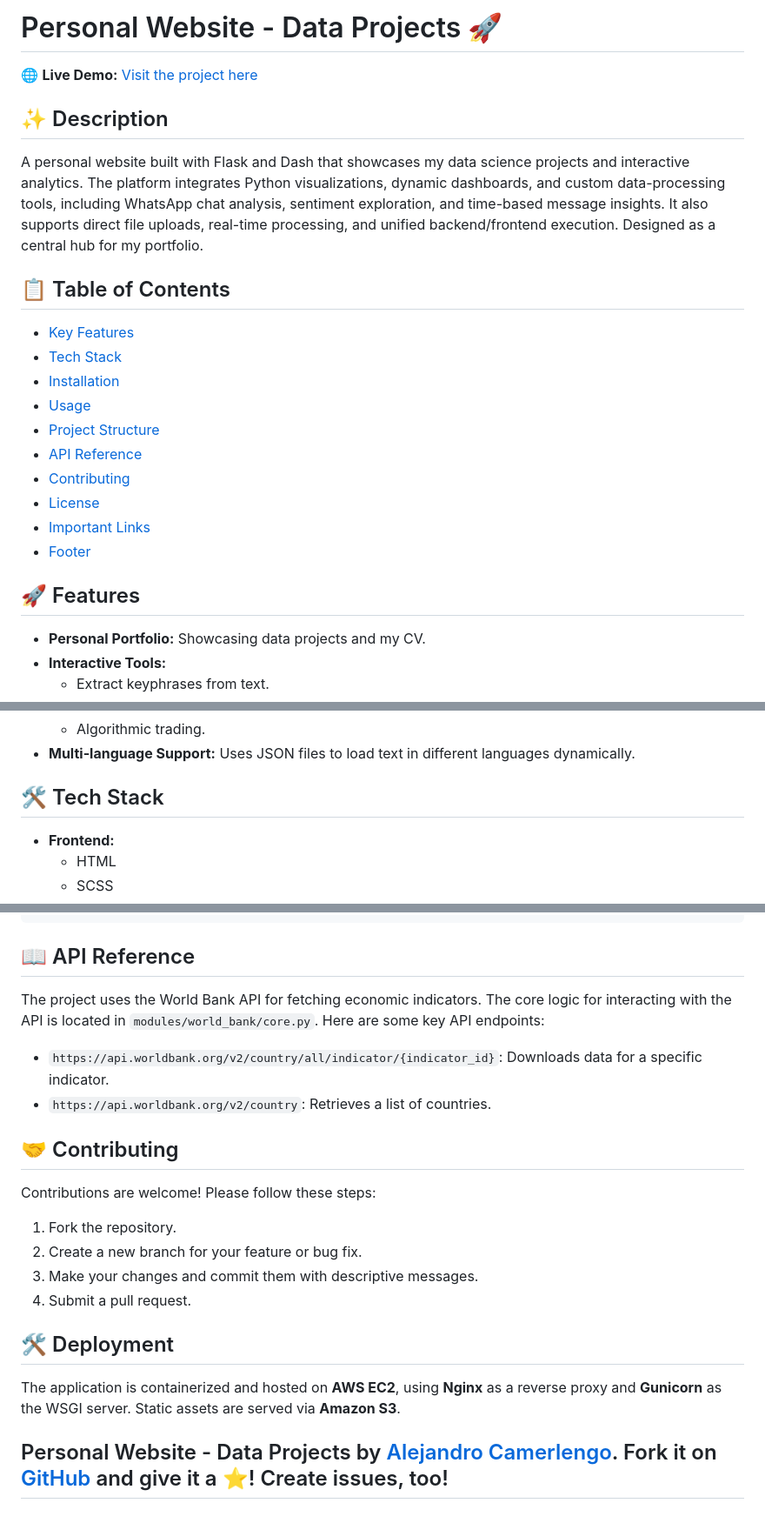
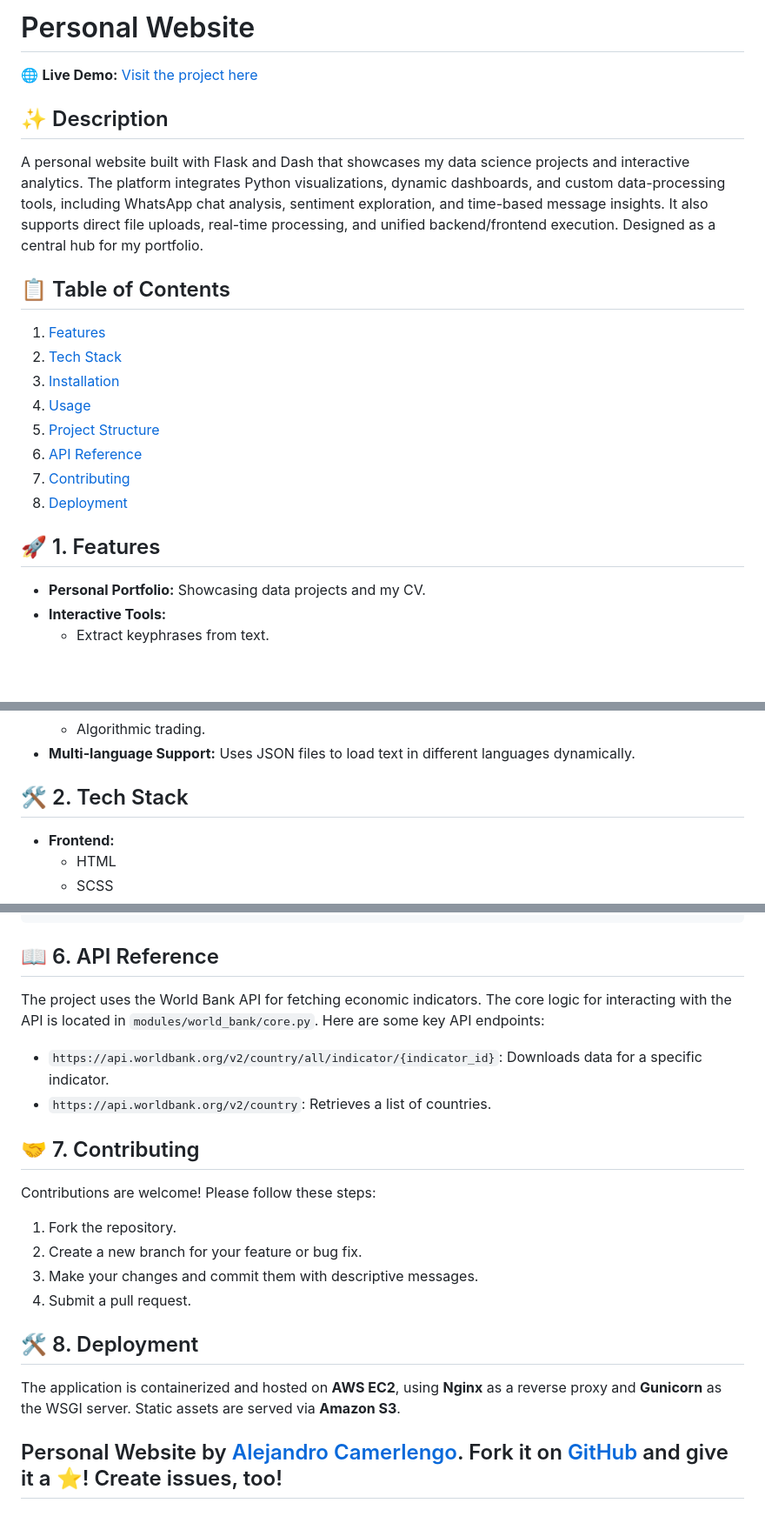
Before and after one commit to ale-camer/personal_website, a Markdown page: README.md, 3 parts joined by grey strips. Shown: that part at 87% size. Drawn GitHub-style; blank space fills up the shorter version.

Commit message:
Revise README structure and content
Updated README to streamline sections and improve clarity.

````diff
--- a/README.md
+++ b/README.md
@@ -1,4 +1,4 @@
-# Personal Website - Data Projects 🚀
+# Personal Website
 
 🌐 **Live Demo:** [Visit the project here](https://www.alejandrocamerlengo.com/)
 
@@ -8,18 +8,16 @@ A personal website built with Flask and Dash that showcases my data science proj
 
 ## 📋 Table of Contents
 
-- [Key Features](#key-features)
-- [Tech Stack](#tech-stack)
-- [Installation](#installation)
-- [Usage](#usage)
-- [Project Structure](#project-structure)
-- [API Reference](#api-reference)
-- [Contributing](#contributing)
-- [License](#license)
-- [Important Links](#important-links)
-- [Footer](#footer)
+1. [Features](#features)
+2. [Tech Stack](#tech-stack)
+3. [Installation](#installation)
+4. [Usage](#usage)
+5. [Project Structure](#project-structure)
+6. [API Reference](#api-reference)
+7. [Contributing](#contributing)
+8. [Deployment](#deployment)
 
-## 🚀 Features
+## 🚀 1. Features
 
 - **Personal Portfolio:** Showcasing data projects and my CV.
 - **Interactive Tools:**
@@ -34,7 +32,7 @@ A personal website built with Flask and Dash that showcases my data science proj
   - Algorithmic trading.
 - **Multi-language Support:** Uses JSON files to load text in different languages dynamically.
 
-## 🛠️ Tech Stack
+## 🛠️ 2. Tech Stack
 
 - **Frontend:**
   - HTML
@@ -175,14 +173,14 @@ personal_website/
     └── world_bank.html  # World Bank Functionality Template
 ```
 
-## 📖 API Reference
+## 📖 6. API Reference
 
 The project uses the World Bank API for fetching economic indicators. The core logic for interacting with the API is located in `modules/world_bank/core.py`. Here are some key API endpoints:
 
 -   `https://api.worldbank.org/v2/country/all/indicator/{indicator_id}`: Downloads data for a specific indicator.
 -   `https://api.worldbank.org/v2/country`: Retrieves a list of countries.
 
-## 🤝 Contributing
+## 🤝 7. Contributing
 
 Contributions are welcome! Please follow these steps:
 
@@ -191,8 +189,8 @@ Contributions are welcome! Please follow these steps:
 3.  Make your changes and commit them with descriptive messages.
 4.  Submit a pull request.
 
-## 🛠️ Deployment
+## 🛠️ 8. Deployment
 
 The application is containerized and hosted on **AWS EC2**, using **Nginx** as a reverse proxy and **Gunicorn** as the WSGI server. Static assets are served via **Amazon S3**.
 
-## <footer> Personal Website - Data Projects by [Alejandro Camerlengo](https://www.linkedin.com/in/alejandro-camerlengo/).  Fork it on [GitHub](https://github.com/ale-camer/personal_website) and give it a ⭐! Create issues, too! </footer>
+## <footer> Personal Website by [Alejandro Camerlengo](https://www.linkedin.com/in/alejandro-camerlengo/).  Fork it on [GitHub](https://github.com/ale-camer/personal_website) and give it a ⭐! Create issues, too! </footer>
````
Also changed, not shown: other parts of README.md (+3 -3 lines).
